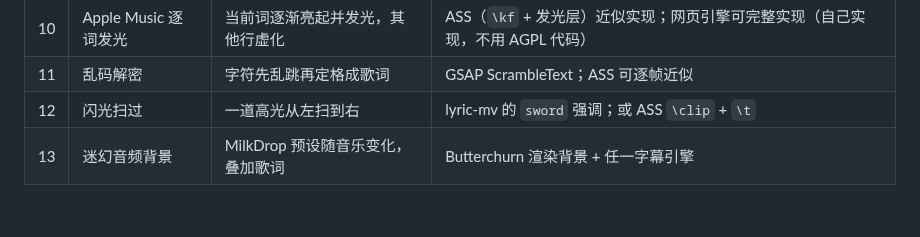
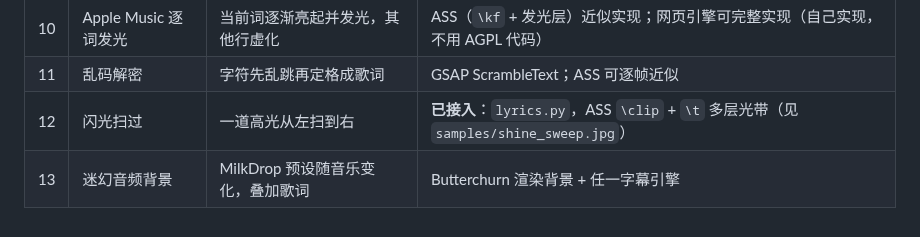
Before and after one commit to PearsonXu/helloworld, a Markdown page: chatcut_studio/docs/lyric-caption-research.md, the part around the change. Drawn GitHub-style.

```diff
--- a/chatcut_studio/docs/lyric-caption-research.md
+++ b/chatcut_studio/docs/lyric-caption-research.md
@@ -99,5 +99,5 @@ StyleProfile
 |---|---|---|---|
 | 10 | Apple Music 逐词发光 | 当前词逐渐亮起并发光，其他行虚化 | ASS（`\kf` + 发光层）近似实现；网页引擎可完整实现（自己实现，不用 AGPL 代码） |
 | 11 | 乱码解密 | 字符先乱跳再定格成歌词 | GSAP ScrambleText；ASS 可逐帧近似 |
-| 12 | 闪光扫过 | 一道高光从左扫到右 | lyric-mv 的 `sword` 强调；或 ASS `\clip` + `\t` |
+| 12 | 闪光扫过 | 一道高光从左扫到右 | **已接入**：`lyrics.py`，ASS `\clip` + `\t` 多层光带（见 `samples/shine_sweep.jpg`） |
 | 13 | 迷幻音频背景 | MilkDrop 预设随音乐变化，叠加歌词 | Butterchurn 渲染背景 + 任一字幕引擎 |
```
Also changed, not shown: chatcut_studio/README.md (+15 -1 lines), chatcut_studio/docs/samples/shine_sweep.jpg (added), 6 other files.
